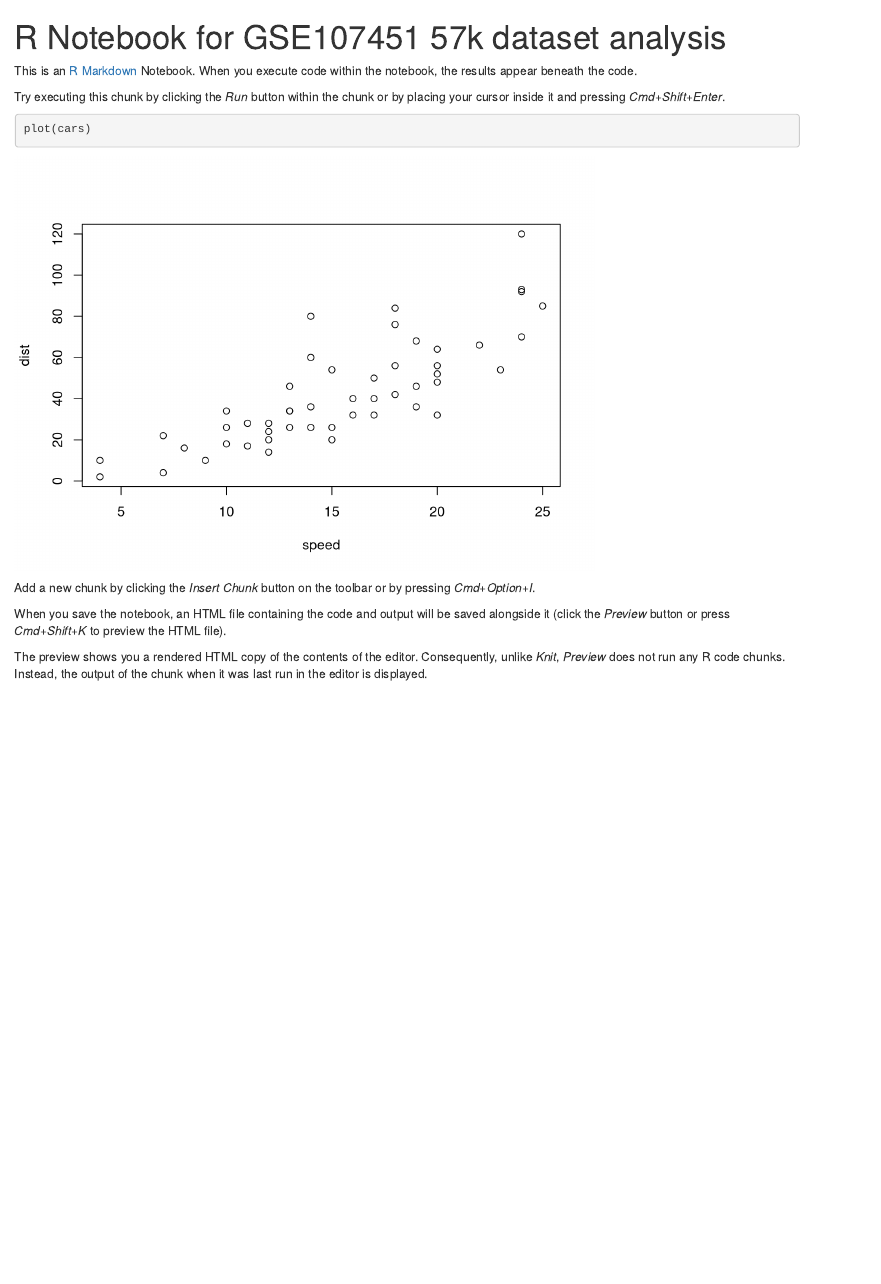
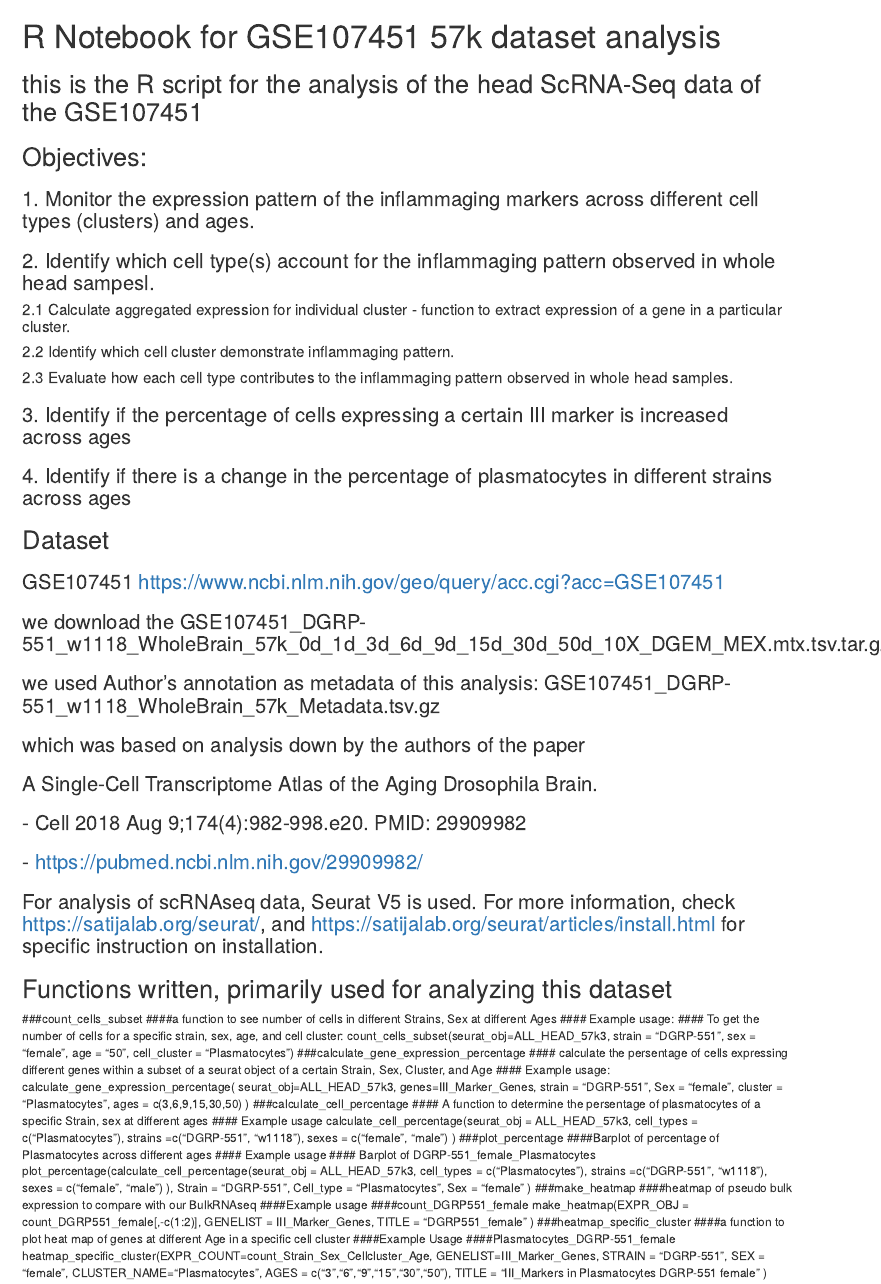
Before and after one commit to zhoulab/ScRNA_Seq, an R Markdown document (GSE107451/GSE107451_ALL_HEAD57k.Rmd): the page in a window 1100 px wide, from its top. Rendered offline with R 4.5, knitr and Pandoc, with nearby package versions; drawn as R Markdown's standard HTML page in place of the format the file asks for.

Commit message:
started to build 57K RMD

````diff
--- a/GSE107451/GSE107451_ALL_HEAD57k.Rmd
+++ b/GSE107451/GSE107451_ALL_HEAD57k.Rmd
@@ -2,17 +2,216 @@
 title: "R Notebook for GSE107451 57k dataset analysis"
 output: NA
 ---
+## this is the R script for the analysis of the head ScRNA-Seq data of the GSE107451
 
-This is an [R Markdown](http://rmarkdown.rstudio.com) Notebook. When you execute code within the notebook, the results appear beneath the code.
+## Objectives:
+### 1. Monitor the expression pattern of the inflammaging markers across different cell types (clusters) and ages.
+### 2. Identify which cell type(s) account for the inflammaging pattern observed in whole head sampesl.
+#### 2.1 Calculate aggregated expression for individual cluster - function to extract expression of a gene in a particular cluster.
+#### 2.2 Identify which cell cluster demonstrate inflammaging pattern.
+#### 2.3 Evaluate how each cell type contributes to the inflammaging pattern observed in whole head samples.
+### 3. Identify if the percentage of cells expressing a certain III marker is increased across ages
+### 4. Identify if there is a change in the percentage of plasmatocytes in different strains across ages
 
-Try executing this chunk by clicking the *Run* button within the chunk or by placing your cursor inside it and pressing *Cmd+Shift+Enter*.
+
+## Dataset
+### GSE107451 https://www.ncbi.nlm.nih.gov/geo/query/acc.cgi?acc=GSE107451
+### we download the GSE107451_DGRP-551_w1118_WholeBrain_57k_0d_1d_3d_6d_9d_15d_30d_50d_10X_DGEM_MEX.mtx.tsv.tar.gz
+### we used Author's annotation as metadata of this analysis: GSE107451_DGRP-551_w1118_WholeBrain_57k_Metadata.tsv.gz
+### which was based on analysis down by the authors of the paper
+### A Single-Cell Transcriptome Atlas of the Aging Drosophila Brain.
+###  - Cell 2018 Aug 9;174(4):982-998.e20. PMID: 29909982
+###  - https://pubmed.ncbi.nlm.nih.gov/29909982/
+### For analysis of scRNAseq data, Seurat V5 is used. For more information, check https://satijalab.org/seurat/, and https://satijalab.org/seurat/articles/install.html for specific instruction on installation.
+
+
+## Functions written, primarily used for analyzing this dataset
+###count_cells_subset
+####a function to see number of cells in different Strains, Sex at different Ages
+#### Example usage:
+#### To get the number of cells for a specific strain, sex, age, and cell cluster:
+count_cells_subset(seurat_obj=ALL_HEAD_57k3,
+                                  strain = "DGRP-551",
+                                  sex = "female",
+                                  age = "50",
+                                  cell_cluster = "Plasmatocytes")
+###calculate_gene_expression_percentage
+#### calculate the persentage of cells expressing different genes within a subset of a seurat object of a certain Strain, Sex, Cluster, and Age
+#### Example usage:
+calculate_gene_expression_percentage(
+  seurat_obj=ALL_HEAD_57k3,
+  genes=III_Marker_Genes,
+  strain = "DGRP-551",
+  Sex = "female",
+  cluster = "Plasmatocytes",
+  ages = c(3,6,9,15,30,50)
+  )
+###calculate_cell_percentage
+#### A function to determine the persentage of plasmatocytes of a specific Strain, sex at different ages
+#### Example usage
+calculate_cell_percentage(seurat_obj = ALL_HEAD_57k3,
+                          cell_types = c("Plasmatocytes"),
+                          strains =c("DGRP-551", "w1118"),
+                          sexes = c("female", "male")
+                          )
+###plot_percentage
+####Barplot of percentage of Plasmatocytes across different ages
+#### Example usage
+#### Barplot of DGRP-551_female_Plasmatocytes
+plot_percentage(calculate_cell_percentage(seurat_obj = ALL_HEAD_57k3,
+                                          cell_types = c("Plasmatocytes"),
+                                          strains =c("DGRP-551", "w1118"),
+                                          sexes = c("female", "male")
+                                          ),
+                Strain = "DGRP-551",
+                Cell_type = "Plasmatocytes",
+                Sex = "female"
+                )
+###make_heatmap
+####heatmap of pseudo bulk expression to compare with our BulkRNAseq
+####Example usage
+####count_DGRP551_female
+make_heatmap(EXPR_OBJ = count_DGRP551_female[,-c(1:2)],
+             GENELIST = III_Marker_Genes,
+             TITLE = "DGRP551_female"
+             )
+###heatmap_specific_cluster
+####a function to plot heat map of genes at different Age in a specific cell cluster
+####Example Usage
+####Plasmatocytes_DGRP-551_female
+heatmap_specific_cluster(EXPR_COUNT=count_Strain_Sex_Cellcluster_Age,
+                         GENELIST=III_Marker_Genes,
+                         STRAIN = "DGRP-551",
+                         SEX = "female",
+                         CLUSTER_NAME="Plasmatocytes",
+                         AGES = c("3","6","9","15","30","50"),
+                         TITLE = "III_Markers in Plasmatocytes DGRP-551 female"
+                         )
+
 
 ```{r}
-plot(cars)
+
+
 ```
 
-Add a new chunk by clicking the *Insert Chunk* button on the toolbar or by pressing *Cmd+Option+I*.
 
-When you save the notebook, an HTML file containing the code and output will be saved alongside it (click the *Preview* button or press *Cmd+Shift+K* to preview the HTML file).
+```{r}
 
-The preview shows you a rendered HTML copy of the contents of the editor. Consequently, unlike *Knit*, *Preview* does not run any R code chunks. Instead, the output of the chunk when it was last run in the editor is displayed.
+```
+
+```{r}
+
+```
+
+```{r}
+
+```
+
+```{r}
+
+```
+
+```{r}
+
+
+```
+
+```{r}
+
+```
+
+```{r}
+
+```
+
+```{r}
+
+```
+
+```{r}
+
+```
+
+```{r}
+
+```
+
+```{r}
+
+```
+
+```{r}
+
+```
+
+```{r}
+
+```
+
+```{r}
+
+```
+
+```{r}
+
+```
+
+```{r}
+
+```
+
+```{r}
+
+```
+
+```{r}
+
+```
+
+```{r}
+
+```
+
+```{r}
+
+```
+
+```{r}
+
+```
+
+```{r}
+
+```
+
+```{r}
+
+```
+
+```{r}
+
+```
+
+```{r}
+
+```
+
+```{r}
+
+```
+
+```{r}
+
+```
+
+```{r}
+
+```
+
+```{r}
+
+```
+
+```{r}
+
+```
````
